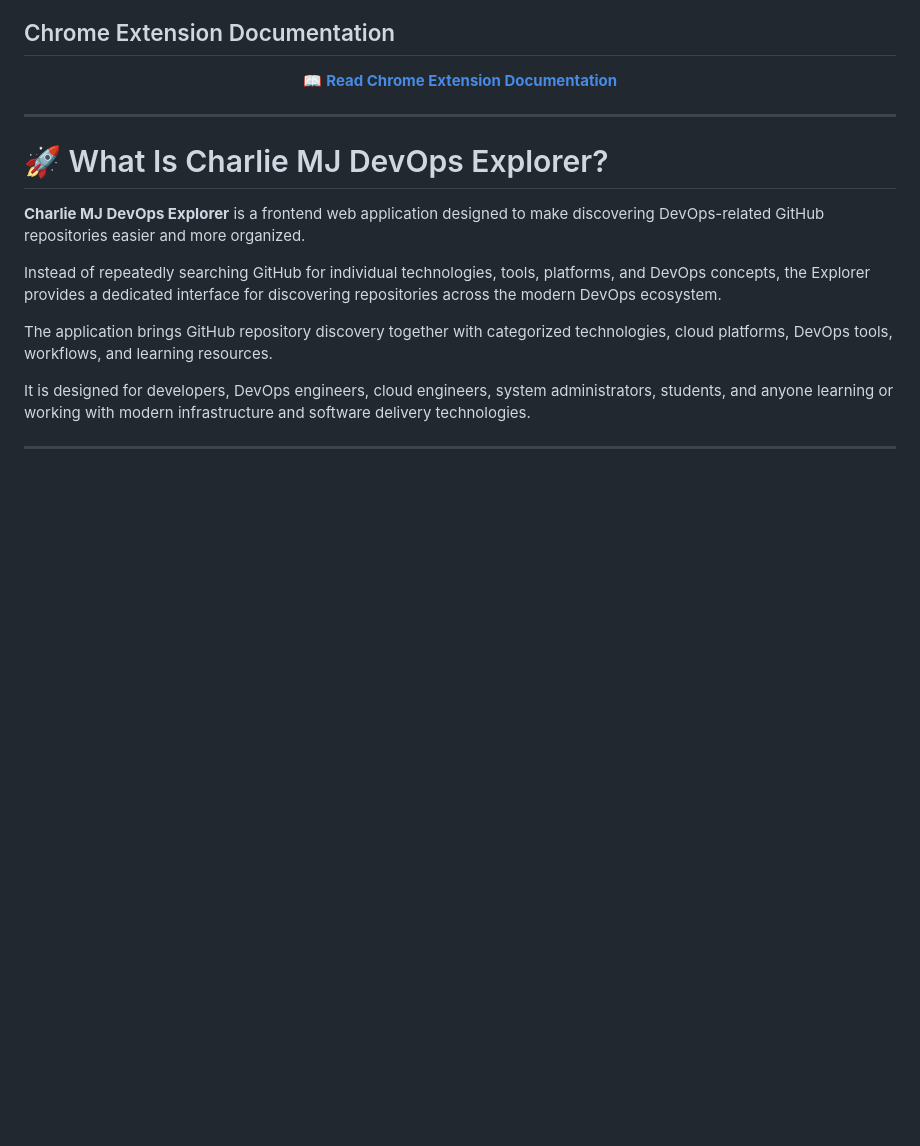
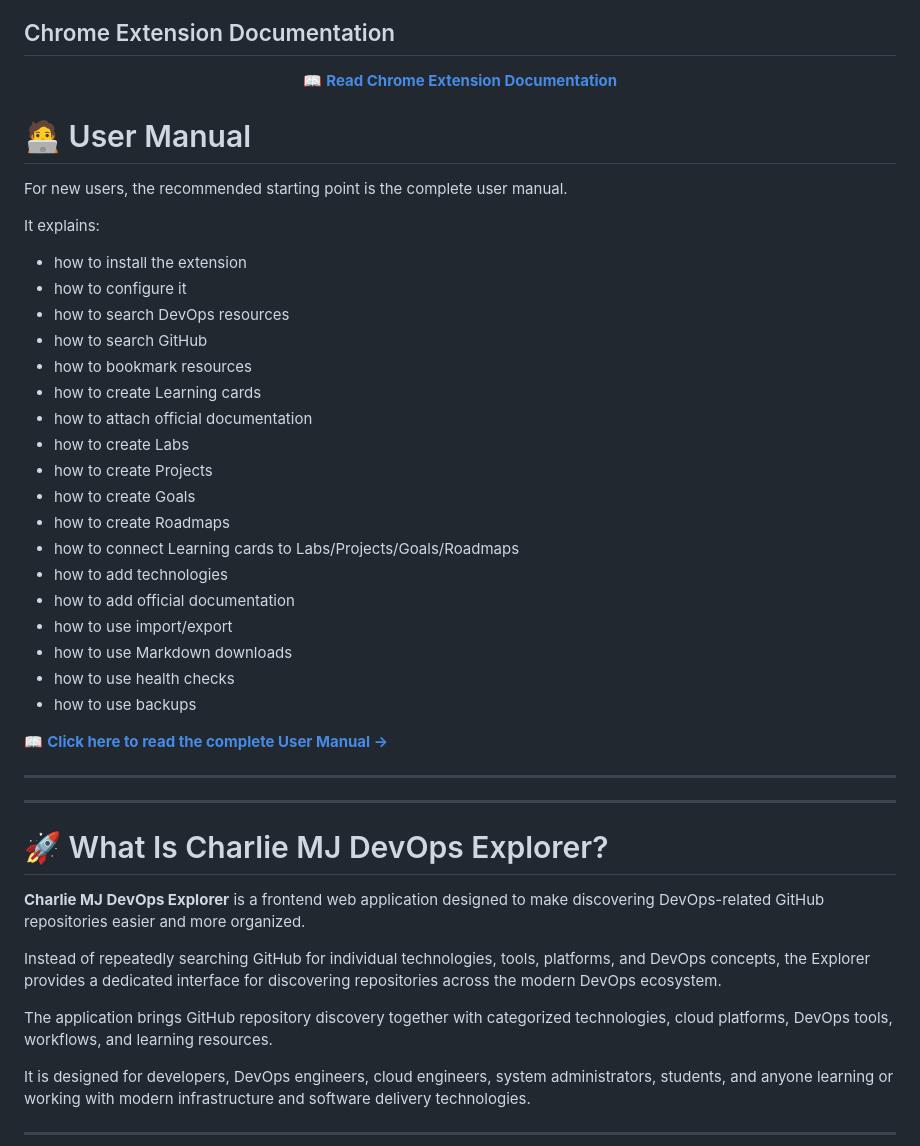
Before and after one commit to awsrmmustansarjavaid/charlie-mj-devops-explorer, a Markdown page: README.md, the part around the change. Drawn GitHub-style; blank space fills up the shorter version.

Commit message:
updated git

```diff
--- a/README.md
+++ b/README.md
@@ -85,6 +85,34 @@ It lives inside the same repository under `chrome-extension/` and **does not dup
   </a>
 </p>
 
+# 🧑‍💻 User Manual
+
+For new users, the recommended starting point is the complete user manual.
+
+It explains:
+
+- how to install the extension
+- how to configure it
+- how to search DevOps resources
+- how to search GitHub
+- how to bookmark resources
+- how to create Learning cards
+- how to attach official documentation
+- how to create Labs
+- how to create Projects
+- how to create Goals
+- how to create Roadmaps
+- how to connect Learning cards to Labs/Projects/Goals/Roadmaps
+- how to add technologies
+- how to add official documentation
+- how to use import/export
+- how to use Markdown downloads
+- how to use health checks
+- how to use backups
+
+[📖 **Click here to read the complete User Manual →**](/chrome-extension/docs/USER-MANUAL.md)
+
+---
 
 ---
 
```
